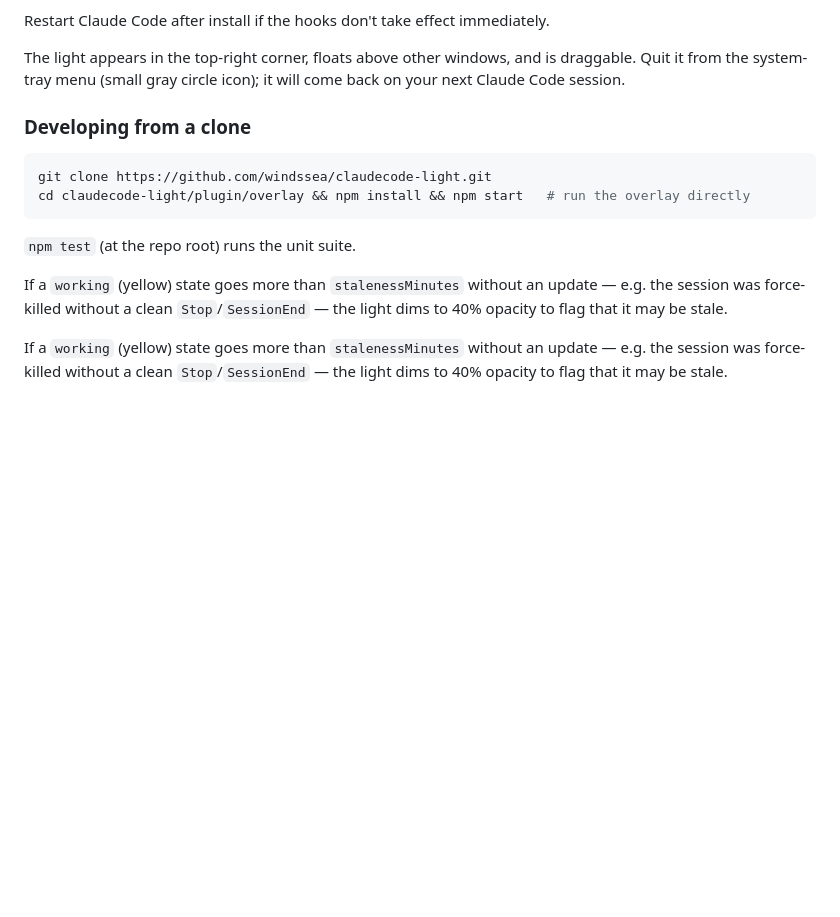
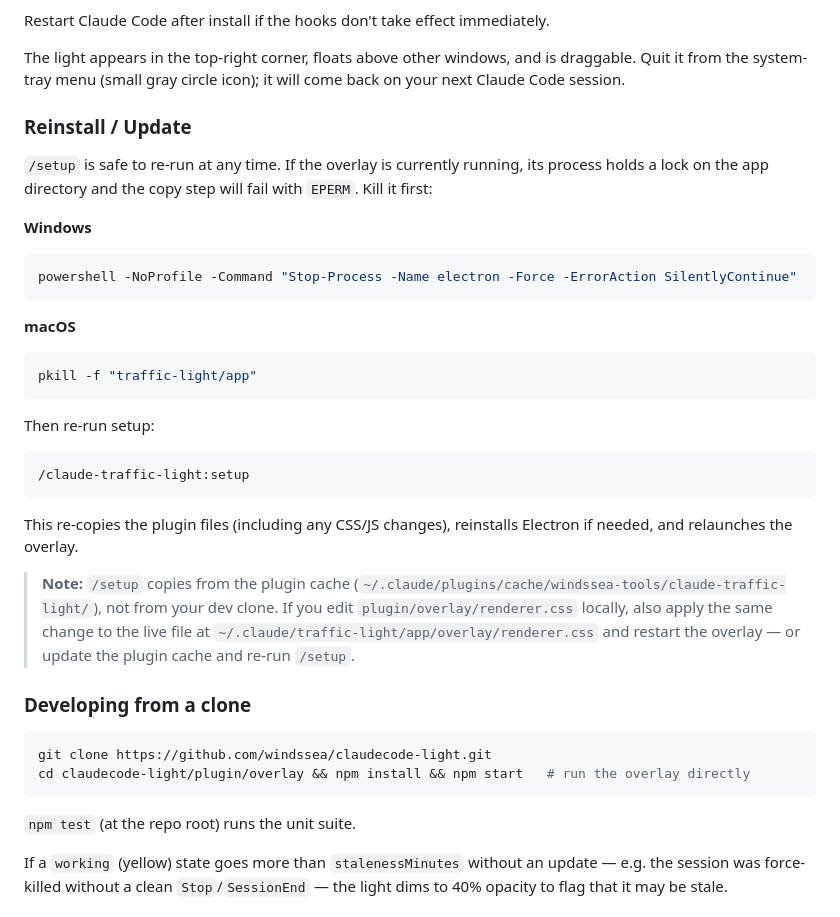
Before and after one commit to windssea/claudecode-light, a Markdown page: README.md, the part around the change. GitHub-like rendering; blank space fills up the shorter version.

````diff
--- a/README.md
+++ b/README.md
@@ -46,6 +46,38 @@ The light appears in the top-right corner, floats above other windows, and is dr
 Quit it from the system-tray menu (small gray circle icon); it will come back on your next
 Claude Code session.
 
+### Reinstall / Update
+
+`/setup` is safe to re-run at any time. If the overlay is currently running, its
+process holds a lock on the app directory and the copy step will fail with `EPERM`.
+Kill it first:
+
+**Windows**
+```bash
+powershell -NoProfile -Command "Stop-Process -Name electron -Force -ErrorAction SilentlyContinue"
+```
+
+**macOS**
+```bash
+pkill -f "traffic-light/app"
+```
+
+Then re-run setup:
+
+```text
+/claude-traffic-light:setup
+```
+
+This re-copies the plugin files (including any CSS/JS changes), reinstalls Electron
+if needed, and relaunches the overlay.
+
+> **Note:** `/setup` copies from the plugin cache
+> (`~/.claude/plugins/cache/windssea-tools/claude-traffic-light/`), not from your
+> dev clone. If you edit `plugin/overlay/renderer.css` locally, also apply the same
+> change to the live file at
+> `~/.claude/traffic-light/app/overlay/renderer.css` and restart the overlay — or
+> update the plugin cache and re-run `/setup`.
+
 ### Developing from a clone
 
 ```bash
@@ -54,10 +86,6 @@ cd claudecode-light/plugin/overlay && npm install && npm start   # run the overl
 ```
 
 `npm test` (at the repo root) runs the unit suite.
-
-If a `working` (yellow) state goes more than `stalenessMinutes` without an update
-— e.g. the session was force-killed without a clean `Stop`/`SessionEnd` — the
-light dims to 40% opacity to flag that it may be stale.
 
 If a `working` (yellow) state goes more than `stalenessMinutes` without an update
 — e.g. the session was force-killed without a clean `Stop`/`SessionEnd` — the
````
Also changed, not shown: README.zh-CN.md (+27 -0 lines).
